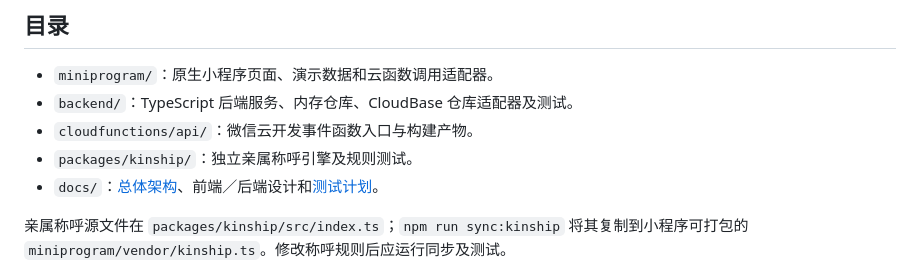
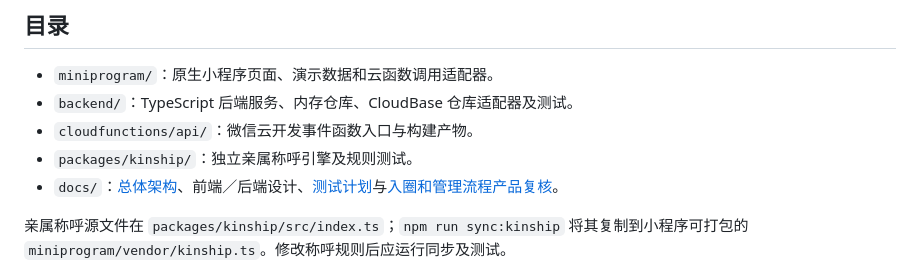
Before and after one commit to jackon-elon/family, a Markdown page: README.md, the part around the change. GitHub-like rendering.

Commit message:
Review onboarding, claims, and admin product flows

```diff
--- a/README.md
+++ b/README.md
@@ -30,7 +30,7 @@ npm run build:cloud
 - `backend/`：TypeScript 后端服务、内存仓库、CloudBase 仓库适配器及测试。
 - `cloudfunctions/api/`：微信云开发事件函数入口与构建产物。
 - `packages/kinship/`：独立亲属称呼引擎及规则测试。
-- `docs/`：[总体架构](./docs/architecture.md)、前端／后端设计和[测试计划](./docs/test-plan.md)。
+- `docs/`：[总体架构](./docs/architecture.md)、前端／后端设计、[测试计划](./docs/test-plan.md)与[入圈和管理流程产品复核](./docs/product-review-onboarding-and-admin.md)。
 
 亲属称呼源文件在 `packages/kinship/src/index.ts`；`npm run sync:kinship` 将其复制到小程序可打包的 `miniprogram/vendor/kinship.ts`。修改称呼规则后应运行同步及测试。
 
```
Also changed, not shown: docs/product-review-onboarding-and-admin.md (added, +72 -0 lines).
